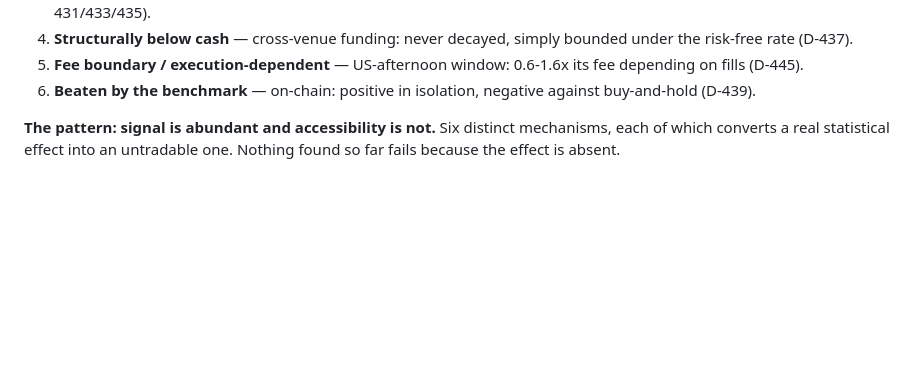
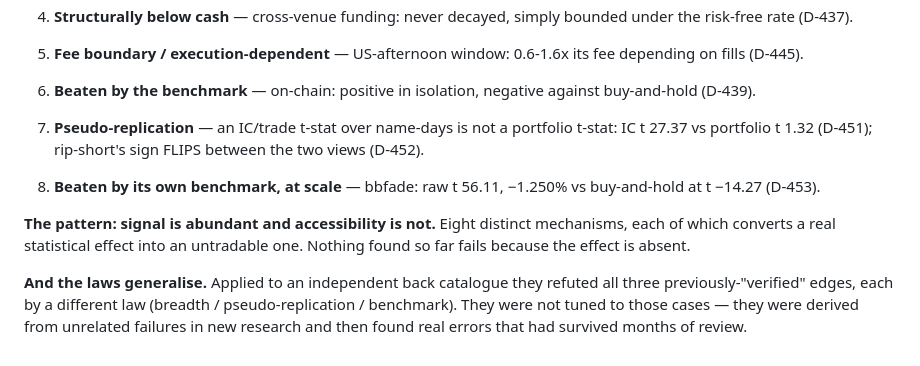
Before and after one commit to syyym0n3y/aegis-engine, a Markdown page: docs/RESEARCH_GAPS.md, the part around the change. Rendered like a GitHub page; blank space fills up the shorter version.

```diff
--- a/docs/RESEARCH_GAPS.md
+++ b/docs/RESEARCH_GAPS.md
@@ -171,5 +171,13 @@ Every candidate now dies at a nameable, *different* stage — which is more info
 5. **Fee boundary / execution-dependent** — US-afternoon window: 0.6-1.6x its fee depending on fills (D-445).
 6. **Beaten by the benchmark** — on-chain: positive in isolation, negative against buy-and-hold (D-439).
 
-**The pattern: signal is abundant and accessibility is not.** Six distinct mechanisms, each of which converts a real
+7. **Pseudo-replication** — an IC/trade t-stat over name-days is not a portfolio t-stat: IC t 27.37 vs portfolio t 1.32
+   (D-451); rip-short's sign FLIPS between the two views (D-452).
+8. **Beaten by its own benchmark, at scale** — bbfade: raw t 56.11, −1.250% vs buy-and-hold at t −14.27 (D-453).
+
+**The pattern: signal is abundant and accessibility is not.** Eight distinct mechanisms, each of which converts a real
 statistical effect into an untradable one. Nothing found so far fails because the effect is absent.
+
+**And the laws generalise.** Applied to an independent back catalogue they refuted all three previously-"verified" edges,
+each by a different law (breadth / pseudo-replication / benchmark). They were not tuned to those cases — they were derived
+from unrelated failures in new research and then found real errors that had survived months of review.
```
Also changed, not shown: STATE.md (+29 -0 lines).
